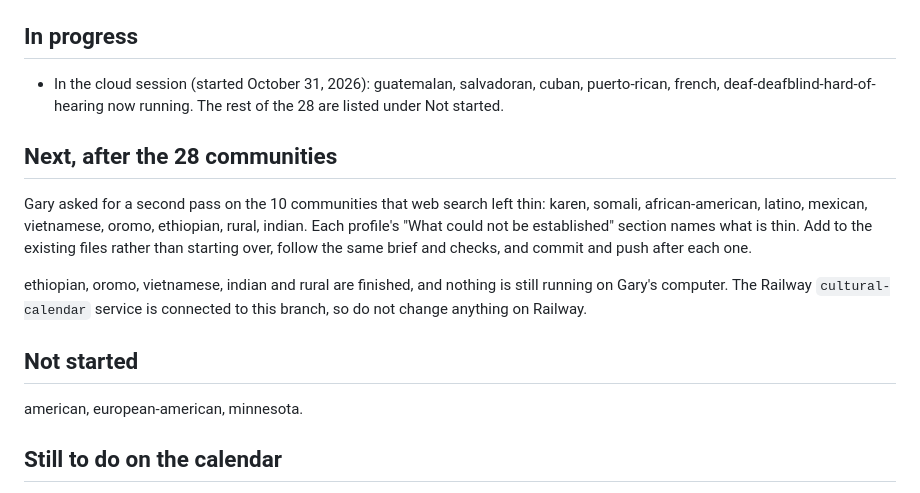
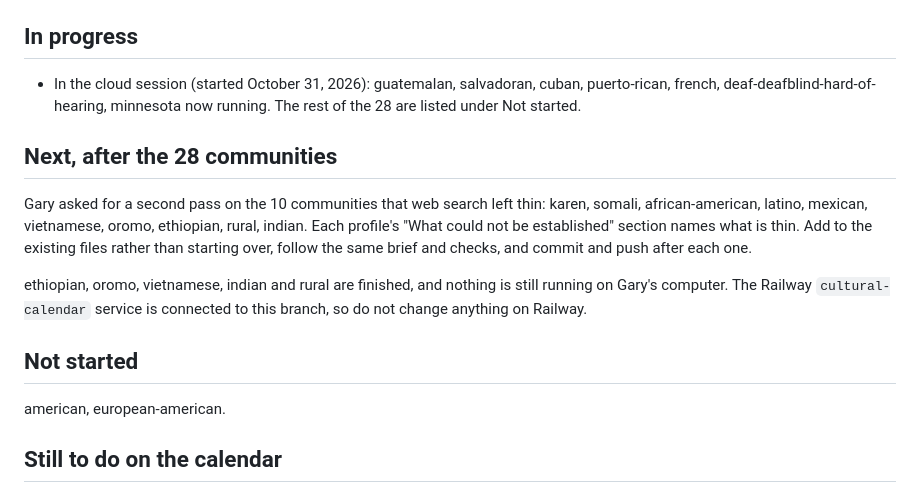
Before and after one commit to alphaequity123-afk/one-dsd-pac-standalones, a Markdown page: community-360-research/STATUS.md, the part around the change. Drawn GitHub-style.

Commit message:
Status: minnesota started
Co-Authored-By: Claude Opus 5.5 <noreply@anthropic.com>
Claude-Session: https://claude.ai/code/session_01KDu5UyoUreWNahTJnBezfd

```diff
--- a/community-360-research/STATUS.md
+++ b/community-360-research/STATUS.md
@@ -15,7 +15,7 @@
 
 ## In progress
 
-- In the cloud session (started October 31, 2026): guatemalan, salvadoran, cuban, puerto-rican, french, deaf-deafblind-hard-of-hearing now running. The rest of the 28 are listed under Not started.
+- In the cloud session (started October 31, 2026): guatemalan, salvadoran, cuban, puerto-rican, french, deaf-deafblind-hard-of-hearing, minnesota now running. The rest of the 28 are listed under Not started.
 
 ## Next, after the 28 communities
 
@@ -25,7 +25,7 @@ ethiopian, oromo, vietnamese, indian and rural are finished, and nothing is stil
 
 ## Not started
 
-american, european-american, minnesota.
+american, european-american.
 
 ## Still to do on the calendar
 
```
